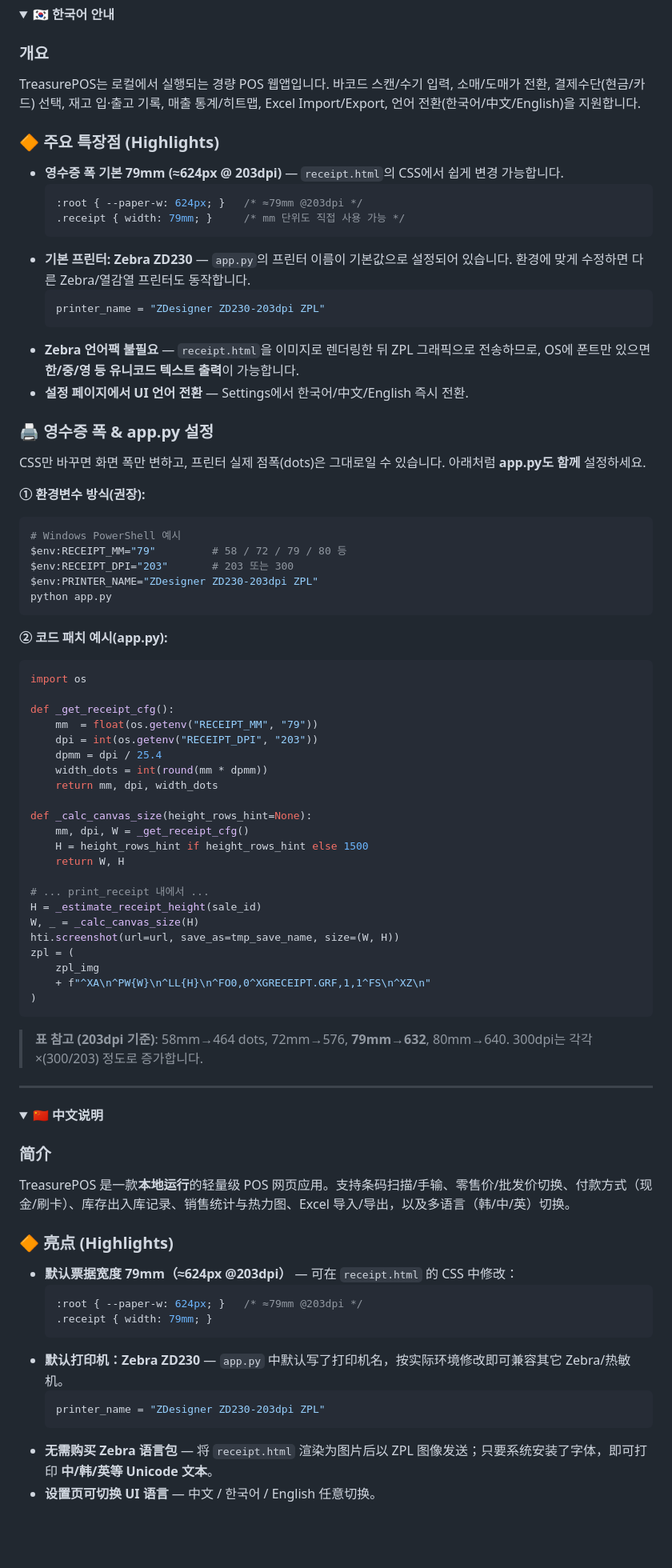
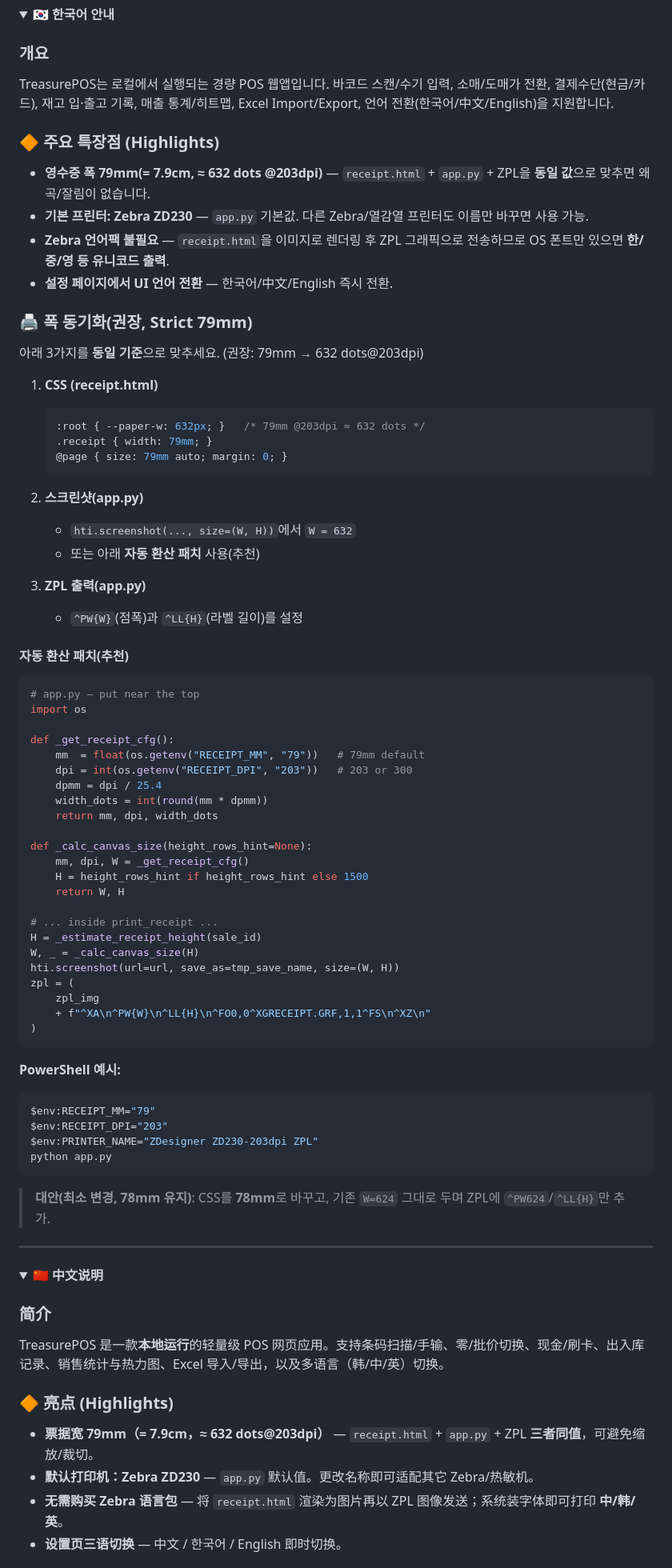
Before and after one commit to AHN2001hanyang/TreasurePOS, a Markdown page: README.md, the part around the change printed below. Shown: that part at 80% size. Drawn GitHub-style; folded sections open; blank space fills up the shorter version.

````diff
--- a/README.md
+++ b/README.md
@@ -39,40 +39,39 @@ python main.py        # desktop window (embedded browser)
 <summary><b>🇰🇷 한국어 안내</b></summary>
 
 ### 개요
-TreasurePOS는 로컬에서 실행되는 경량 POS 웹앱입니다. 바코드 스캔/수기 입력, 소매/도매가 전환, 결제수단(현금/카드) 선택, 재고 입·출고 기록, 매출 통계/히트맵, Excel Import/Export, 언어 전환(한국어/中文/English)을 지원합니다.
+TreasurePOS는 로컬에서 실행되는 경량 POS 웹앱입니다. 바코드 스캔/수기 입력, 소매/도매가 전환, 결제수단(현금/카드), 재고 입·출고 기록, 매출 통계/히트맵, Excel Import/Export, 언어 전환(한국어/中文/English)을 지원합니다.
 
 ### 🔶 주요 특장점 (Highlights)
-- **영수증 폭 기본 79mm (≈624px @ 203dpi)** — `receipt.html`의 CSS에서 쉽게 변경 가능합니다.
-  ```css
-  :root { --paper-w: 624px; }   /* ≈79mm @203dpi */
-  .receipt { width: 79mm; }     /* mm 단위도 직접 사용 가능 */
-  ```
-- **기본 프린터: Zebra ZD230** — `app.py`의 프린터 이름이 기본값으로 설정되어 있습니다. 환경에 맞게 수정하면 다른 Zebra/열감열 프린터도 동작합니다.
-  ```python
-  printer_name = "ZDesigner ZD230-203dpi ZPL"
-  ```
-- **Zebra 언어팩 불필요** — `receipt.html`을 이미지로 렌더링한 뒤 ZPL 그래픽으로 전송하므로, OS에 폰트만 있으면 **한/중/영 등 유니코드 텍스트 출력**이 가능합니다.
-- **설정 페이지에서 UI 언어 전환** — Settings에서 한국어/中文/English 즉시 전환.
+- **영수증 폭 79mm(= 7.9cm, ≈ 632 dots @203dpi)** — `receipt.html` + `app.py` + ZPL을 **동일 값**으로 맞추면 왜곡/잘림이 없습니다.
+- **기본 프린터: Zebra ZD230** — `app.py` 기본값. 다른 Zebra/열감열 프린터도 이름만 바꾸면 사용 가능.
+- **Zebra 언어팩 불필요** — `receipt.html`을 이미지로 렌더링 후 ZPL 그래픽으로 전송하므로 OS 폰트만 있으면 **한/중/영 등 유니코드 출력**.
+- **설정 페이지에서 UI 언어 전환** — 한국어/中文/English 즉시 전환.
 
-### 🖨️ 영수증 폭 & app.py 설정
-CSS만 바꾸면 화면 폭만 변하고, 프린터 실제 점폭(dots)은 그대로일 수 있습니다. 아래처럼 **app.py도 함께** 설정하세요.
+### 🖨️ 폭 동기화(권장, Strict 79mm)
+아래 3가지를 **동일 기준**으로 맞추세요. (권장: 79mm → 632 dots@203dpi)
 
-**① 환경변수 방식(권장):**
-```powershell
-# Windows PowerShell 예시
-$env:RECEIPT_MM="79"         # 58 / 72 / 79 / 80 등
-$env:RECEIPT_DPI="203"       # 203 또는 300
-$env:PRINTER_NAME="ZDesigner ZD230-203dpi ZPL"
-python app.py
-```
+1) **CSS (receipt.html)**
+   ```css
+   :root { --paper-w: 632px; }   /* 79mm @203dpi ≈ 632 dots */
+   .receipt { width: 79mm; }
+   @page { size: 79mm auto; margin: 0; }
+   ```
 
-**② 코드 패치 예시(app.py):**
+2) **스크린샷(app.py)**
+   - `hti.screenshot(..., size=(W, H))`에서 `W = 632`
+   - 또는 아래 **자동 환산 패치** 사용(추천)
+
+3) **ZPL 출력(app.py)**
+   - `^PW{W}`(점폭)과 `^LL{H}`(라벨 길이)를 설정
+
+#### 자동 환산 패치(추천)
 ```python
+# app.py — put near the top
 import os
 
 def _get_receipt_cfg():
-    mm  = float(os.getenv("RECEIPT_MM", "79"))
-    dpi = int(os.getenv("RECEIPT_DPI", "203"))
+    mm  = float(os.getenv("RECEIPT_MM", "79"))   # 79mm default
+    dpi = int(os.getenv("RECEIPT_DPI", "203"))   # 203 or 300
     dpmm = dpi / 25.4
     width_dots = int(round(mm * dpmm))
     return mm, dpi, width_dots
@@ -82,7 +81,7 @@ def _calc_canvas_size(height_rows_hint=None):
     H = height_rows_hint if height_rows_hint else 1500
     return W, H
 
-# ... print_receipt 내에서 ...
+# ... inside print_receipt ...
 H = _estimate_receipt_height(sale_id)
 W, _ = _calc_canvas_size(H)
 hti.screenshot(url=url, save_as=tmp_save_name, size=(W, H))
@@ -92,7 +91,15 @@ zpl = (
 )
 ```
 
-> **표 참고 (203dpi 기준)**: 58mm→464 dots, 72mm→576, **79mm→632**, 80mm→640. 300dpi는 각각 ×(300/203) 정도로 증가합니다.
+**PowerShell 예시:**
+```powershell
+$env:RECEIPT_MM="79"
+$env:RECEIPT_DPI="203"
+$env:PRINTER_NAME="ZDesigner ZD230-203dpi ZPL"
+python app.py
+```
+
+> **대안(최소 변경, 78mm 유지)**: CSS를 **78mm**로 바꾸고, 기존 `W=624` 그대로 두며 ZPL에 `^PW624`/`^LL{H}`만 추가.
 
 </details>
 
@@ -102,18 +109,11 @@ zpl = (
 <summary><b>🇨🇳 中文说明</b></summary>
 
 ### 简介
-TreasurePOS 是一款**本地运行**的轻量级 POS 网页应用。支持条码扫描/手输、零售价/批发价切换、付款方式（现金/刷卡）、库存出入库记录、销售统计与热力图、Excel 导入/导出，以及多语言（韩/中/英）切换。
+TreasurePOS 是一款**本地运行**的轻量级 POS 网页应用。支持条码扫描/手输、零/批价切换、现金/刷卡、出入库记录、销售统计与热力图、Excel 导入/导出，以及多语言（韩/中/英）切换。
 
 ### 🔶 亮点 (Highlights)
-- **默认票据宽度 79mm（≈624px @203dpi）** — 可在 `receipt.html` 的 CSS 中修改：
-  ```css
-  :root { --paper-w: 624px; }   /* ≈79mm @203dpi */
-  .receipt { width: 79mm; }
-  ```
-- **默认打印机：Zebra ZD230** — `app.py` 中默认写了打印机名，按实际环境修改即可兼容其它 Zebra/热敏机。
-  ```python
-  printer_name = "ZDesigner ZD230-203dpi ZPL"
-  ```
-- **无需购买 Zebra 语言包** — 将 `receipt.html` 渲染为图片后以 ZPL 图像发送；只要系统安装了字体，即可打印 **中/韩/英等 Unicode 文本**。
-- **设置页可切换 UI 语言** — 中文 / 한국어 / English 任意切换。
+- **票据宽 79mm（= 7.9cm，≈ 632 dots@203dpi）** — `receipt.html` + `app.py` + ZPL **三者同值**，可避免缩放/裁切。
+- **默认打印机：Zebra ZD230** — `app.py` 默认值。更改名称即可适配其它 Zebra/热敏机。
+- **无需购买 Zebra 语言包** — 将 `receipt.html` 渲染为图片再以 ZPL 图像发送；系统装字体即可打印 **中/韩/英**。
+- **设置页三语切换** — 中文 / 한국어 / English 即时切换。
 
````
Also changed, not shown: other parts of README.md (+70 -41 lines).
